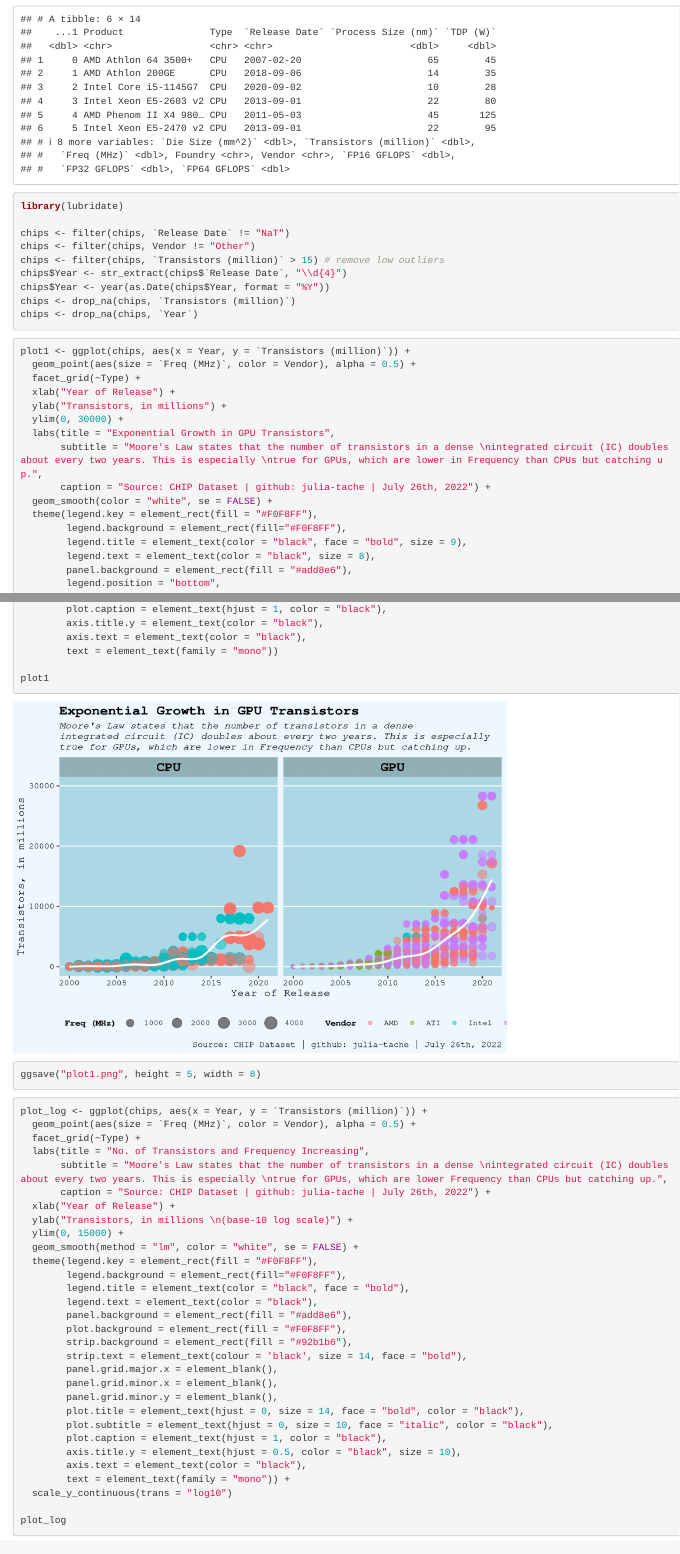
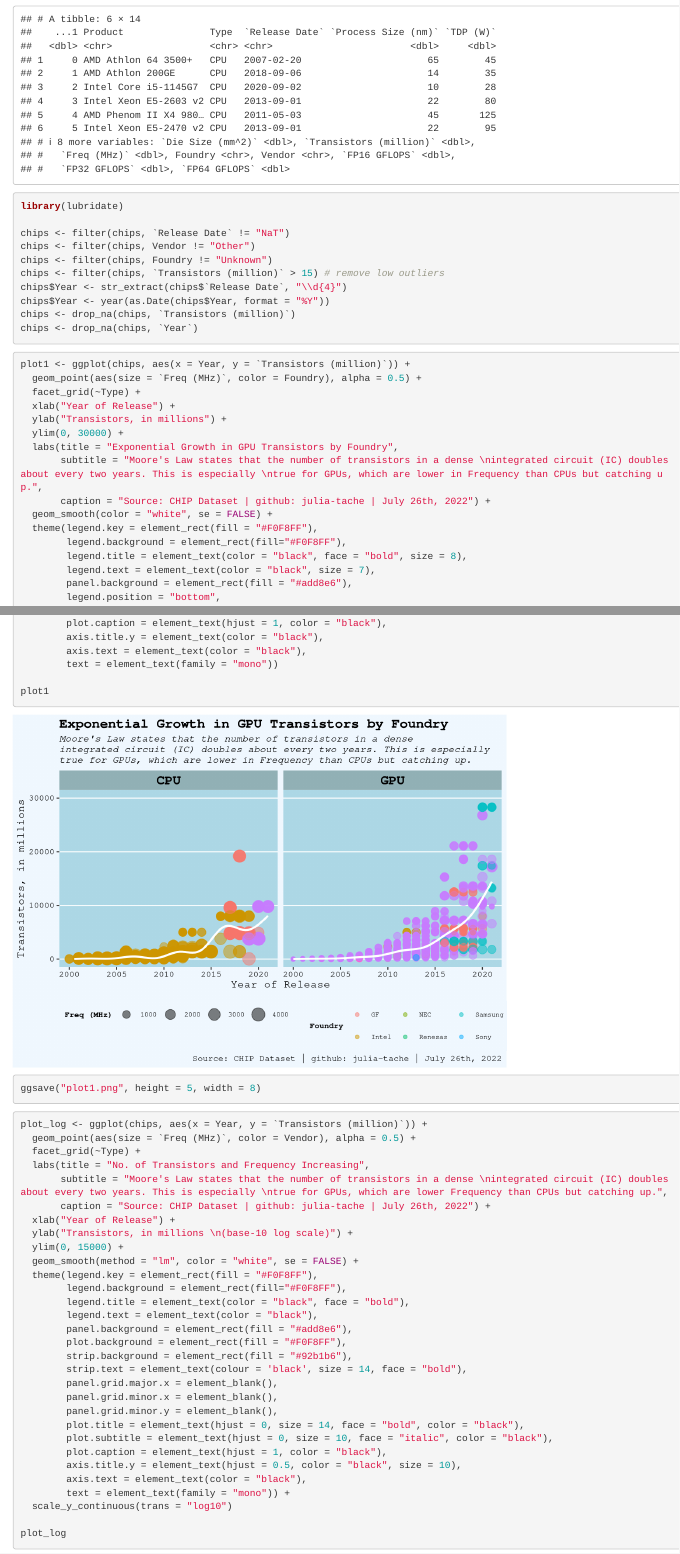
Before and after one commit to julia-tache/tidytues, an R Markdown document (2022/Week 34 - 2022/Tidy Tuesday - Week #34.Rmd): the page in a window 1100 px wide, from 280 px down, and a second part further down, joined at a grey line. Rendered offline with R 4.5, knitr and Pandoc, with nearby package versions.

Commit message:
Update Week 34 2022

````diff
--- a/2022/Week 34 - 2022/Tidy Tuesday - Week #34.Rmd
+++ b/2022/Week 34 - 2022/Tidy Tuesday - Week #34.Rmd
@@ -28,6 +28,7 @@ library(lubridate)
 
 chips <- filter(chips, `Release Date` != "NaT")
 chips <- filter(chips, Vendor != "Other")
+chips <- filter(chips, Foundry != "Unknown")
 chips <- filter(chips, `Transistors (million)` > 15) # remove low outliers
 chips$Year <- str_extract(chips$`Release Date`, "\\d{4}")
 chips$Year <- year(as.Date(chips$Year, format = "%Y"))
@@ -40,19 +41,19 @@ chips <- drop_na(chips, `Year`)
 ```{r regular scatter plot}
 
 plot1 <- ggplot(chips, aes(x = Year, y = `Transistors (million)`)) +
-  geom_point(aes(size = `Freq (MHz)`, color = Vendor), alpha = 0.5) +
+  geom_point(aes(size = `Freq (MHz)`, color = Foundry), alpha = 0.5) +
   facet_grid(~Type) +
   xlab("Year of Release") +
   ylab("Transistors, in millions") +
   ylim(0, 30000) +
-  labs(title = "Exponential Growth in GPU Transistors",
+  labs(title = "Exponential Growth in GPU Transistors by Foundry",
        subtitle = "Moore's Law states that the number of transistors in a dense \nintegrated circuit (IC) doubles about every two years. This is especially \ntrue for GPUs, which are lower in Frequency than CPUs but catching up.",
        caption = "Source: CHIP Dataset | github: julia-tache | July 26th, 2022") +
   geom_smooth(color = "white", se = FALSE) +
   theme(legend.key = element_rect(fill = "#F0F8FF"),
         legend.background = element_rect(fill="#F0F8FF"),
-        legend.title = element_text(color = "black", face = "bold", size = 9),
-        legend.text = element_text(color = "black", size = 8),
+        legend.title = element_text(color = "black", face = "bold", size = 8),
+        legend.text = element_text(color = "black", size = 7),
         panel.background = element_rect(fill = "#add8e6"),
         legend.position = "bottom",
         legend.justification = "left",
````
Also changed, not shown: 2022/Week 34 - 2022/plot1.png, 2022/Week 34 - 2022/plot_log.png, 2 other files.
